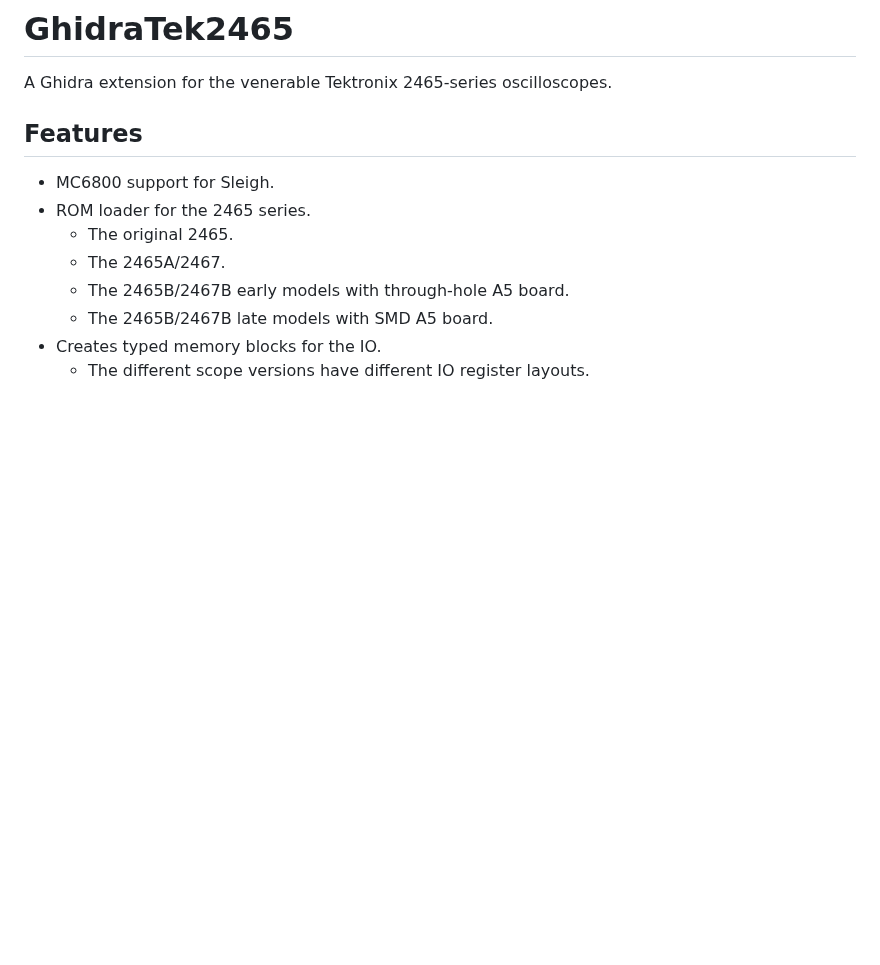
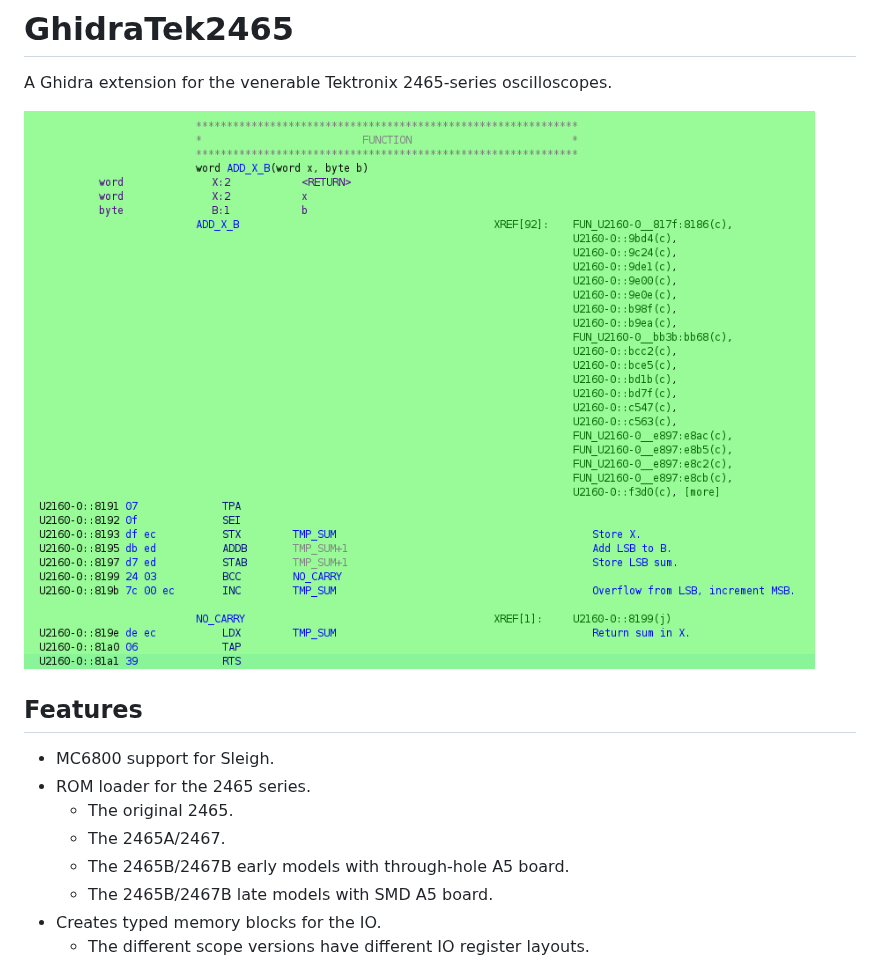
Before and after one commit to sigurasg/GhidraTek2465, a Markdown page: README.md, the part around the change. Rendered like a GitHub page; pictures changed too: screenshot.png (added); blank space fills up the shorter version.

Commit message:
Add a screenshot to README.

```diff
--- a/README.md
+++ b/README.md
@@ -1,6 +1,8 @@
 # GhidraTek2465
 
 A Ghidra extension for the venerable Tektronix 2465-series oscilloscopes.
+
+![Disassembly](screenshot.png)
 
 ## Features
 
```
